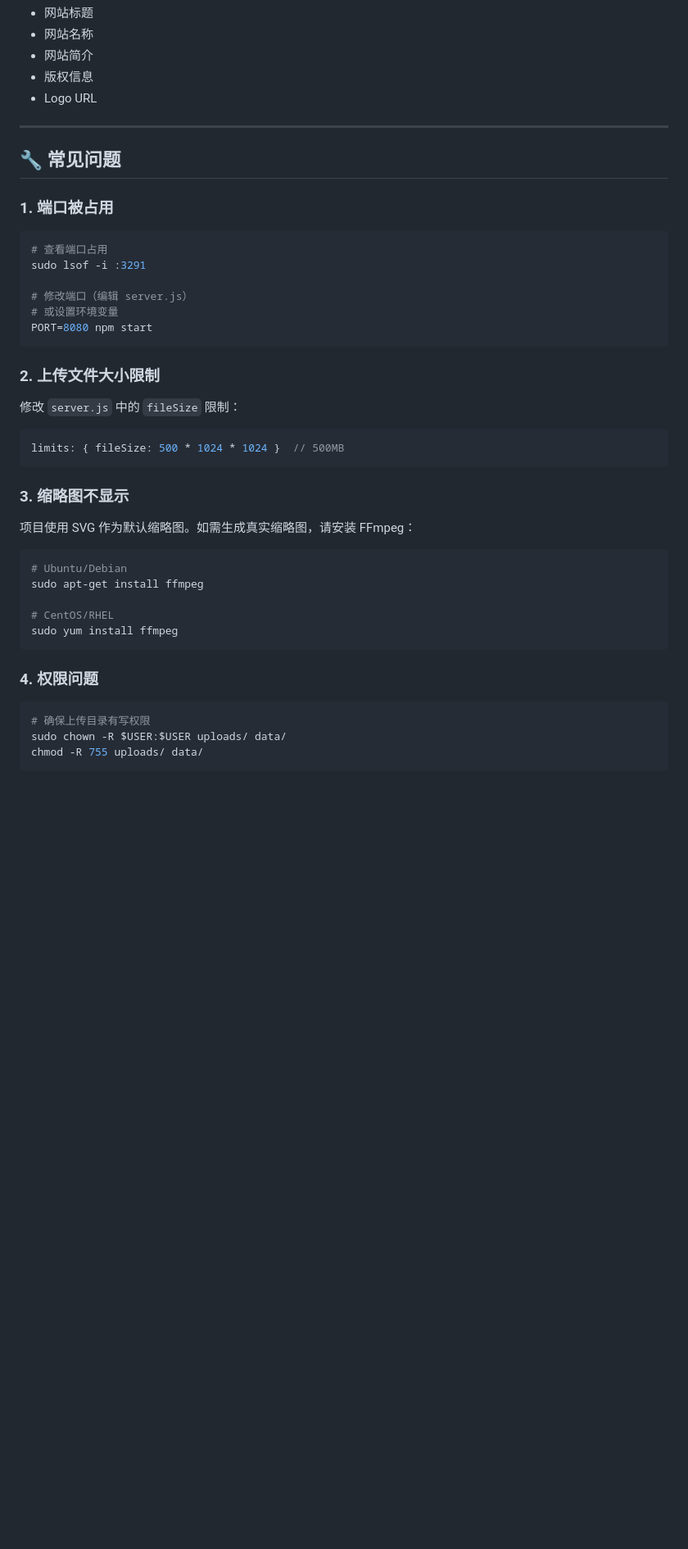
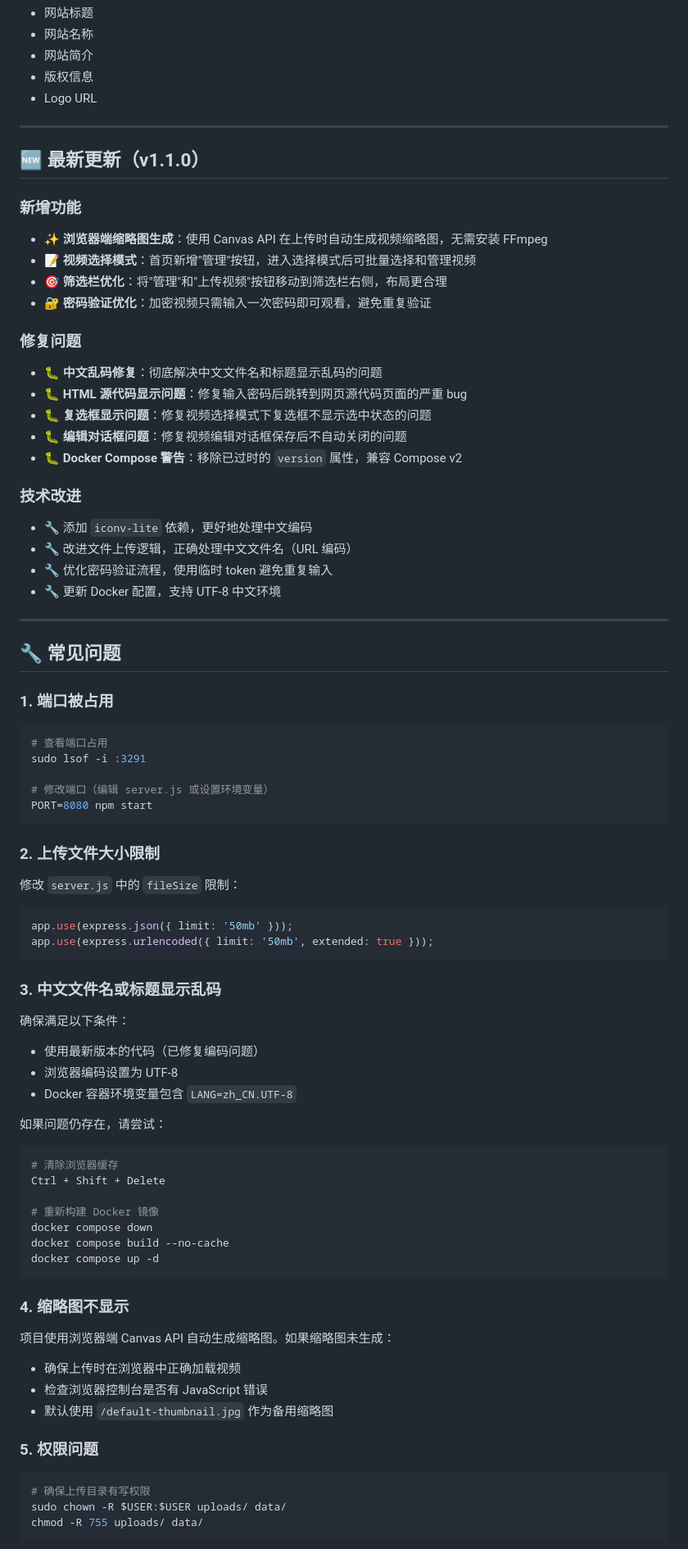
Before and after one commit to dakerclaw/videoflow, a Markdown page: README.md, the part around one of its changes. Shown at 82% size. Rendered like a GitHub page; blank space fills up the shorter version.

````diff
--- a/README.md
+++ b/README.md
@@ -428,6 +433,29 @@ videoflow/
 
 ---
 
+## 🆕 最新更新（v1.1.0）
+
+### 新增功能
+- ✨ **浏览器端缩略图生成**：使用 Canvas API 在上传时自动生成视频缩略图，无需安装 FFmpeg
+- 📝 **视频选择模式**：首页新增"管理"按钮，进入选择模式后可批量选择和管理视频
+- 🎯 **筛选栏优化**：将"管理"和"上传视频"按钮移动到筛选栏右侧，布局更合理
+- 🔐 **密码验证优化**：加密视频只需输入一次密码即可观看，避免重复验证
+
+### 修复问题
+- 🐛 **中文乱码修复**：彻底解决中文文件名和标题显示乱码的问题
+- 🐛 **HTML 源代码显示问题**：修复输入密码后跳转到网页源代码页面的严重 bug
+- 🐛 **复选框显示问题**：修复视频选择模式下复选框不显示选中状态的问题
+- 🐛 **编辑对话框问题**：修复视频编辑对话框保存后不自动关闭的问题
+- 🐛 **Docker Compose 警告**：移除已过时的 `version` 属性，兼容 Compose v2
+
+### 技术改进
+- 🔧 添加 `iconv-lite` 依赖，更好地处理中文编码
+- 🔧 改进文件上传逻辑，正确处理中文文件名（URL 编码）
+- 🔧 优化密码验证流程，使用临时 token 避免重复输入
+- 🔧 更新 Docker 配置，支持 UTF-8 中文环境
+
+---
+
 ## 🔧 常见问题
 
 ### 1. 端口被占用
@@ -436,8 +464,7 @@ videoflow/
 # 查看端口占用
 sudo lsof -i :3291
 
-# 修改端口（编辑 server.js）
-# 或设置环境变量
+# 修改端口（编辑 server.js 或设置环境变量）
 PORT=8080 npm start
 ```
 
@@ -445,22 +472,36 @@ PORT=8080 npm start
 
 修改 `server.js` 中的 `fileSize` 限制：
 ```javascript
-limits: { fileSize: 500 * 1024 * 1024 }  // 500MB
+app.use(express.json({ limit: '50mb' }));
+app.use(express.urlencoded({ limit: '50mb', extended: true }));
 ```
 
-### 3. 缩略图不显示
+### 3. 中文文件名或标题显示乱码
 
-项目使用 SVG 作为默认缩略图。如需生成真实缩略图，请安装 FFmpeg：
+确保满足以下条件：
+- 使用最新版本的代码（已修复编码问题）
+- 浏览器编码设置为 UTF-8
+- Docker 容器环境变量包含 `LANG=zh_CN.UTF-8`
 
+如果问题仍存在，请尝试：
 ```bash
-# Ubuntu/Debian
-sudo apt-get install ffmpeg
+# 清除浏览器缓存
+Ctrl + Shift + Delete
 
-# CentOS/RHEL
-sudo yum install ffmpeg
+# 重新构建 Docker 镜像
+docker compose down
+docker compose build --no-cache
+docker compose up -d
 ```
 
-### 4. 权限问题
+### 4. 缩略图不显示
+
+项目使用浏览器端 Canvas API 自动生成缩略图。如果缩略图未生成：
+- 确保上传时在浏览器中正确加载视频
+- 检查浏览器控制台是否有 JavaScript 错误
+- 默认使用 `/default-thumbnail.jpg` 作为备用缩略图
+
+### 5. 权限问题
 
 ```bash
 # 确保上传目录有写权限
````
Also changed, not shown: other parts of README.md (+94 -34 lines).
